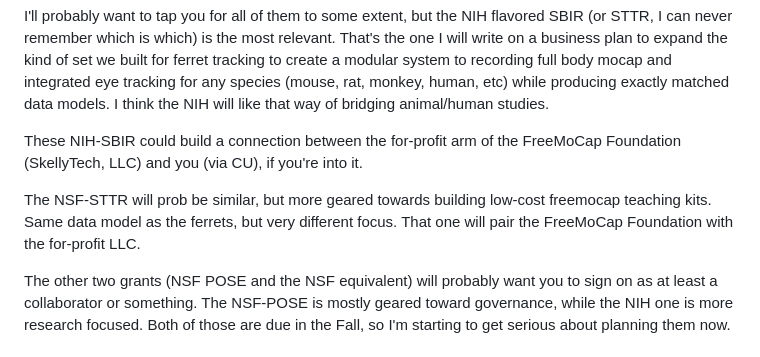
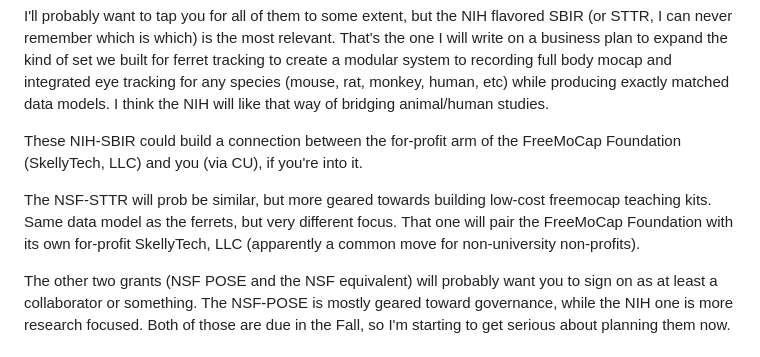
Before and after one commit to jonmatthis/jonmatthis, a Markdown page: docs/notes/2026-04-21-bs.md, the part around one of its changes. Drawn GitHub-style.

Commit message:
Apr 21, 2026, 1:54 PM

```diff
--- a/docs/notes/2026-04-21-bs.md
+++ b/docs/notes/2026-04-21-bs.md
@@ -6,7 +6,7 @@ I'll probably want to tap you for all of them to some extent, but the NIH flavor
 
 These NIH-SBIR could build a connection between the for-profit arm of the FreeMoCap Foundation (SkellyTech, LLC) and you (via CU), if you're into it.
 
-The NSF-STTR will prob be similar, but more geared towards building low-cost freemocap teaching kits. Same data model as the ferrets, but very different focus. That one will pair the FreeMoCap Foundation with the for-profit LLC.
+The NSF-STTR will prob be similar, but more geared towards building low-cost freemocap teaching kits. Same data model as the ferrets, but very different focus. That one will pair the FreeMoCap Foundation with its own for-profit SkellyTech, LLC (apparently a common move for non-university non-profits).
 
 The other two grants (NSF POSE and the NSF equivalent) will probably want you to sign on as at least a collaborator or something. The NSF-POSE is mostly geared toward governance, while the NIH one is more research focused. Both of those are due in the Fall, so I'm starting to get serious about planning them now.
 
```
Also changed, not shown: other parts of docs/notes/2026-04-21-bs.md (+0 -1 lines).
